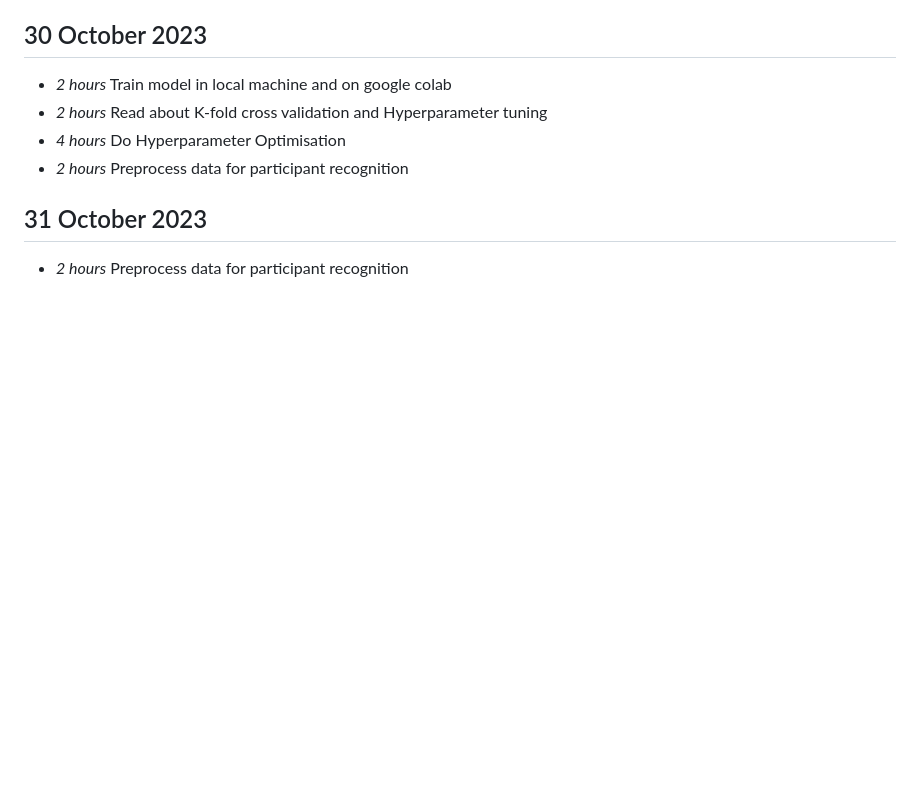
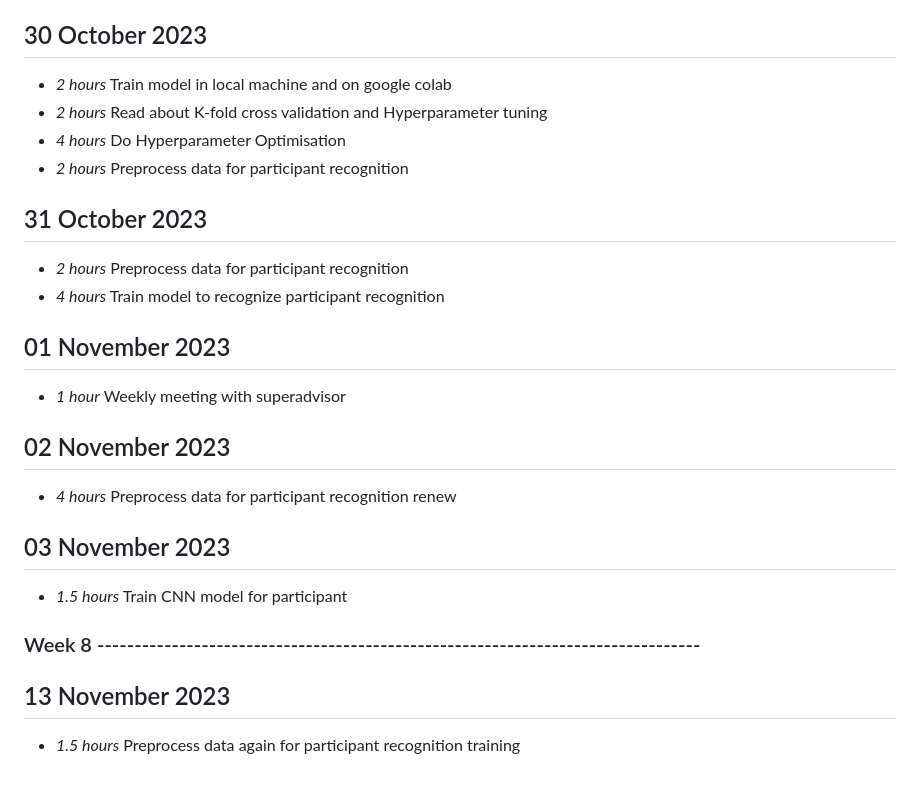
Before and after one commit to Boondirek-Kanjanapongporn/Privacy-Preservation-in-Human-Motion-Analysis, a Markdown page: timelog.md, the part around the change. Rendered like a GitHub page; blank space fills up the shorter version.

Commit message:
[UPDATE] week8

```diff
--- a/timelog.md
+++ b/timelog.md
@@ -133,3 +133,17 @@
 
 ## 31 October 2023
 * *2 hours* Preprocess data for participant recognition
+* *4 hours* Train model to recognize participant recognition
+
+## 01 November 2023
+* *1 hour* Weekly meeting with superadvisor
+
+## 02 November 2023
+* *4 hours* Preprocess data for participant recognition renew
+
+## 03 November 2023
+* *1.5 hours* Train CNN model for participant
+
+### Week 8 ---------------------------------------------------------------------------------
+## 13 November 2023
+* *1.5 hours* Preprocess data again for participant recognition training
```
